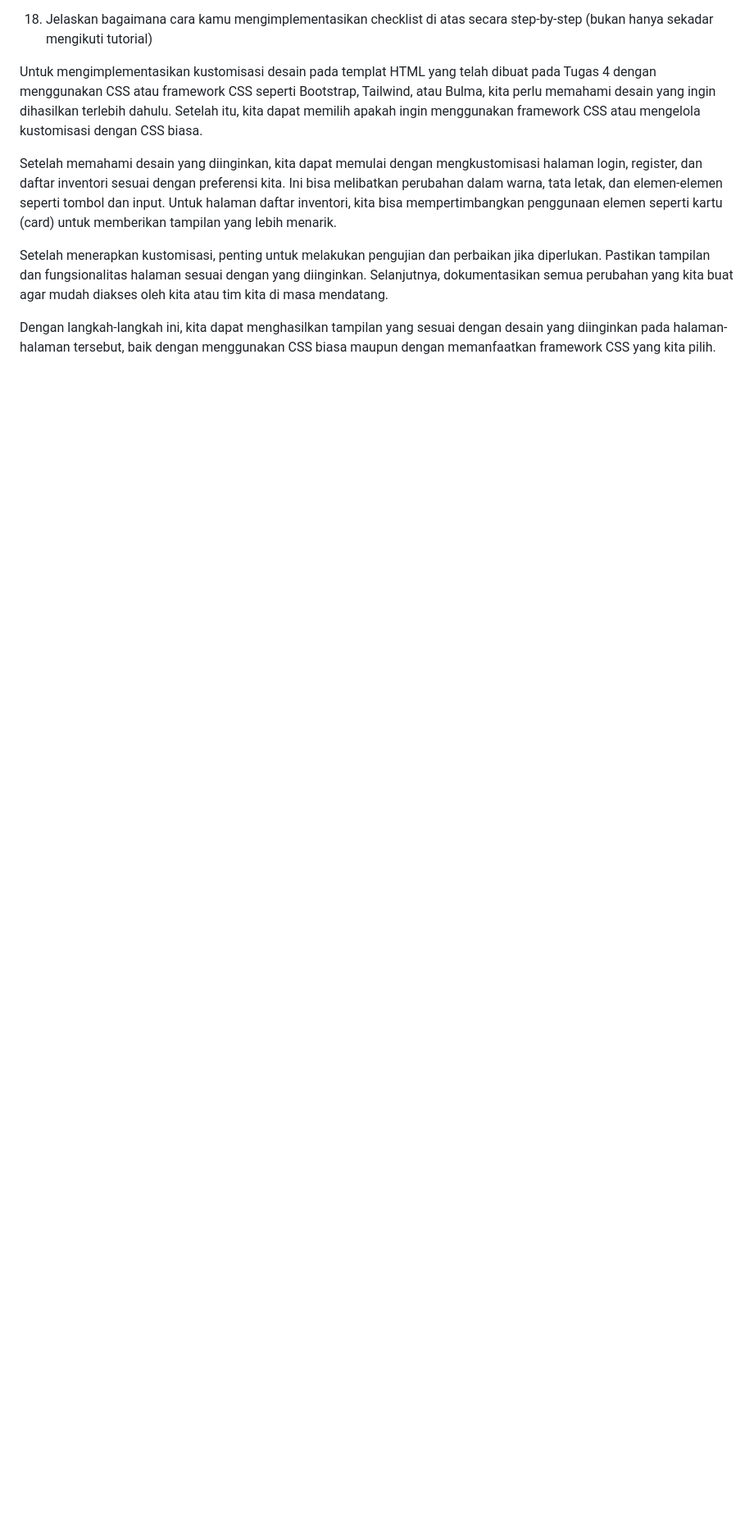
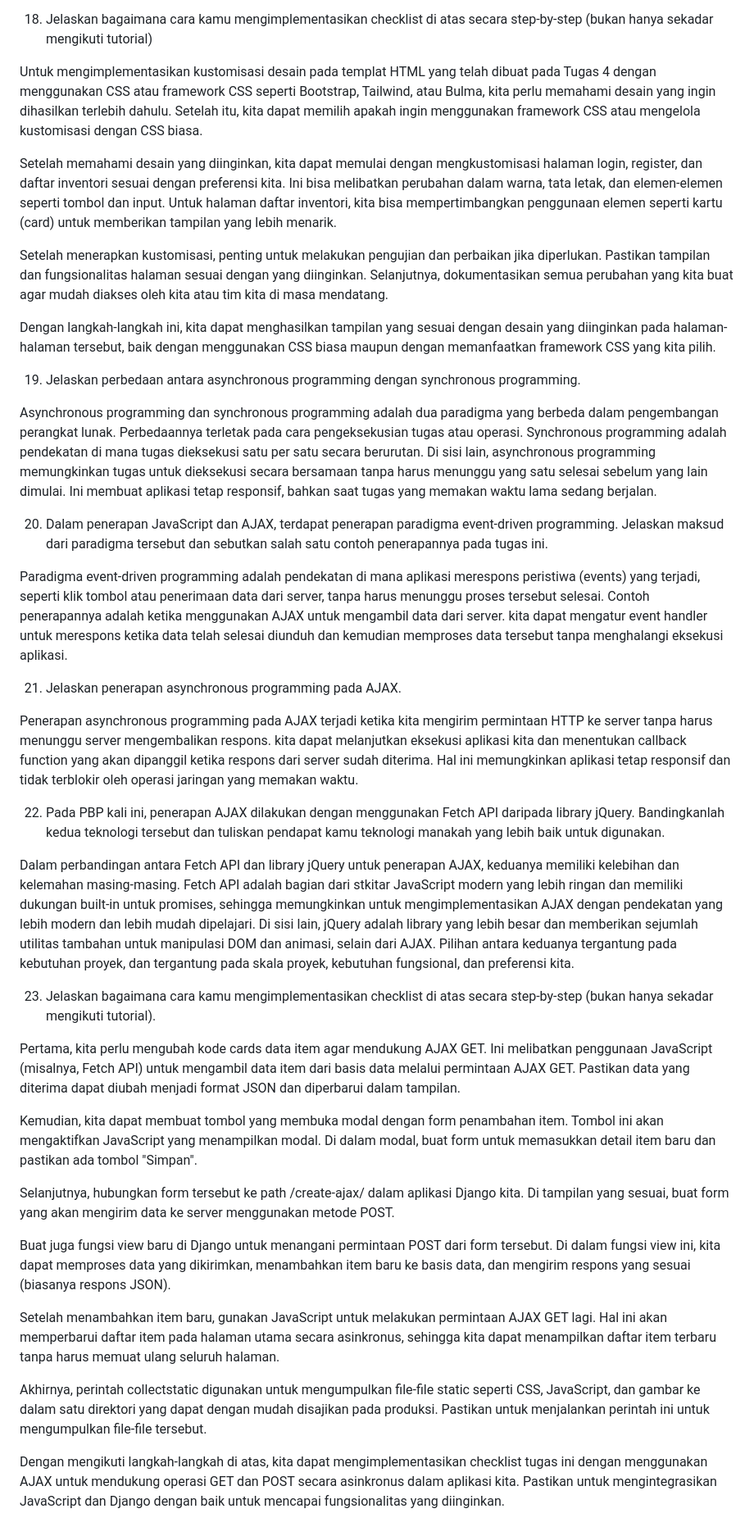
Before and after one commit to Nabilo13/Tugas2_NabilNazirAhmad_2206082663, a Markdown page: README.md, the part around one of its changes. Shown at 82% size. Drawn GitHub-style; blank space fills up the shorter version.

```diff
--- a/README.md
+++ b/README.md
@@ -296,3 +296,35 @@ Setelah memahami desain yang diinginkan, kita dapat memulai dengan mengkustomisa
 Setelah menerapkan kustomisasi, penting untuk melakukan pengujian dan perbaikan jika diperlukan. Pastikan tampilan dan fungsionalitas halaman sesuai dengan yang diinginkan. Selanjutnya, dokumentasikan semua perubahan yang kita buat agar mudah diakses oleh kita atau tim kita di masa mendatang.
 
 Dengan langkah-langkah ini, kita dapat menghasilkan tampilan yang sesuai dengan desain yang diinginkan pada halaman-halaman tersebut, baik dengan menggunakan CSS biasa maupun dengan memanfaatkan framework CSS yang kita pilih.
+
+19. Jelaskan perbedaan antara asynchronous programming dengan synchronous programming.
+
+Asynchronous programming dan synchronous programming adalah dua paradigma yang berbeda dalam pengembangan perangkat lunak. Perbedaannya terletak pada cara pengeksekusian tugas atau operasi. Synchronous programming adalah pendekatan di mana tugas dieksekusi satu per satu secara berurutan. Di sisi lain, asynchronous programming memungkinkan tugas untuk dieksekusi secara bersamaan tanpa harus menunggu yang satu selesai sebelum yang lain dimulai. Ini membuat aplikasi tetap responsif, bahkan saat tugas yang memakan waktu lama sedang berjalan.
+
+20. Dalam penerapan JavaScript dan AJAX, terdapat penerapan paradigma event-driven programming. Jelaskan maksud dari paradigma tersebut dan sebutkan salah satu contoh penerapannya pada tugas ini.
+
+Paradigma event-driven programming adalah pendekatan di mana aplikasi merespons peristiwa (events) yang terjadi, seperti klik tombol atau penerimaan data dari server, tanpa harus menunggu proses tersebut selesai. Contoh penerapannya adalah ketika menggunakan AJAX untuk mengambil data dari server. kita dapat mengatur event handler untuk merespons ketika data telah selesai diunduh dan kemudian memproses data tersebut tanpa menghalangi eksekusi aplikasi.
+
+21. Jelaskan penerapan asynchronous programming pada AJAX.
+
+Penerapan asynchronous programming pada AJAX terjadi ketika kita mengirim permintaan HTTP ke server tanpa harus menunggu server mengembalikan respons. kita dapat melanjutkan eksekusi aplikasi kita dan menentukan callback function yang akan dipanggil ketika respons dari server sudah diterima. Hal ini memungkinkan aplikasi tetap responsif dan tidak terblokir oleh operasi jaringan yang memakan waktu.
+
+22. Pada PBP kali ini, penerapan AJAX dilakukan dengan menggunakan Fetch API daripada library jQuery. Bandingkanlah kedua teknologi tersebut dan tuliskan pendapat kamu teknologi manakah yang lebih baik untuk digunakan.
+
+Dalam perbandingan antara Fetch API dan library jQuery untuk penerapan AJAX, keduanya memiliki kelebihan dan kelemahan masing-masing. Fetch API adalah bagian dari stkitar JavaScript modern yang lebih ringan dan memiliki dukungan built-in untuk promises, sehingga memungkinkan untuk mengimplementasikan AJAX dengan pendekatan yang lebih modern dan lebih mudah dipelajari. Di sisi lain, jQuery adalah library yang lebih besar dan memberikan sejumlah utilitas tambahan untuk manipulasi DOM dan animasi, selain dari AJAX. Pilihan antara keduanya tergantung pada kebutuhan proyek, dan tergantung pada skala proyek, kebutuhan fungsional, dan preferensi kita.
+
+23. Jelaskan bagaimana cara kamu mengimplementasikan checklist di atas secara step-by-step (bukan hanya sekadar mengikuti tutorial).
+
+Pertama, kita perlu mengubah kode cards data item agar mendukung AJAX GET. Ini melibatkan penggunaan JavaScript (misalnya, Fetch API) untuk mengambil data item dari basis data melalui permintaan AJAX GET. Pastikan data yang diterima dapat diubah menjadi format JSON dan diperbarui dalam tampilan.
+
+Kemudian, kita dapat membuat tombol yang membuka modal dengan form penambahan item. Tombol ini akan mengaktifkan JavaScript yang menampilkan modal. Di dalam modal, buat form untuk memasukkan detail item baru dan pastikan ada tombol "Simpan".
+
+Selanjutnya, hubungkan form tersebut ke path /create-ajax/ dalam aplikasi Django kita. Di tampilan yang sesuai, buat form yang akan mengirim data ke server menggunakan metode POST.
+
+Buat juga fungsi view baru di Django untuk menangani permintaan POST dari form tersebut. Di dalam fungsi view ini, kita dapat memproses data yang dikirimkan, menambahkan item baru ke basis data, dan mengirim respons yang sesuai (biasanya respons JSON).
+
+Setelah menambahkan item baru, gunakan JavaScript untuk melakukan permintaan AJAX GET lagi. Hal ini akan memperbarui daftar item pada halaman utama secara asinkronus, sehingga kita dapat menampilkan daftar item terbaru tanpa harus memuat ulang seluruh halaman.
+
+Akhirnya, perintah collectstatic digunakan untuk mengumpulkan file-file static seperti CSS, JavaScript, dan gambar ke dalam satu direktori yang dapat dengan mudah disajikan pada produksi. Pastikan untuk menjalankan perintah ini untuk mengumpulkan file-file tersebut.
+
+Dengan mengikuti langkah-langkah di atas, kita dapat mengimplementasikan checklist tugas ini dengan menggunakan AJAX untuk mendukung operasi GET dan POST secara asinkronus dalam aplikasi kita. Pastikan untuk mengintegrasikan JavaScript dan Django dengan baik untuk mencapai fungsionalitas yang diinginkan.
```
Also changed, not shown: other parts of README.md (+10 -10 lines).
